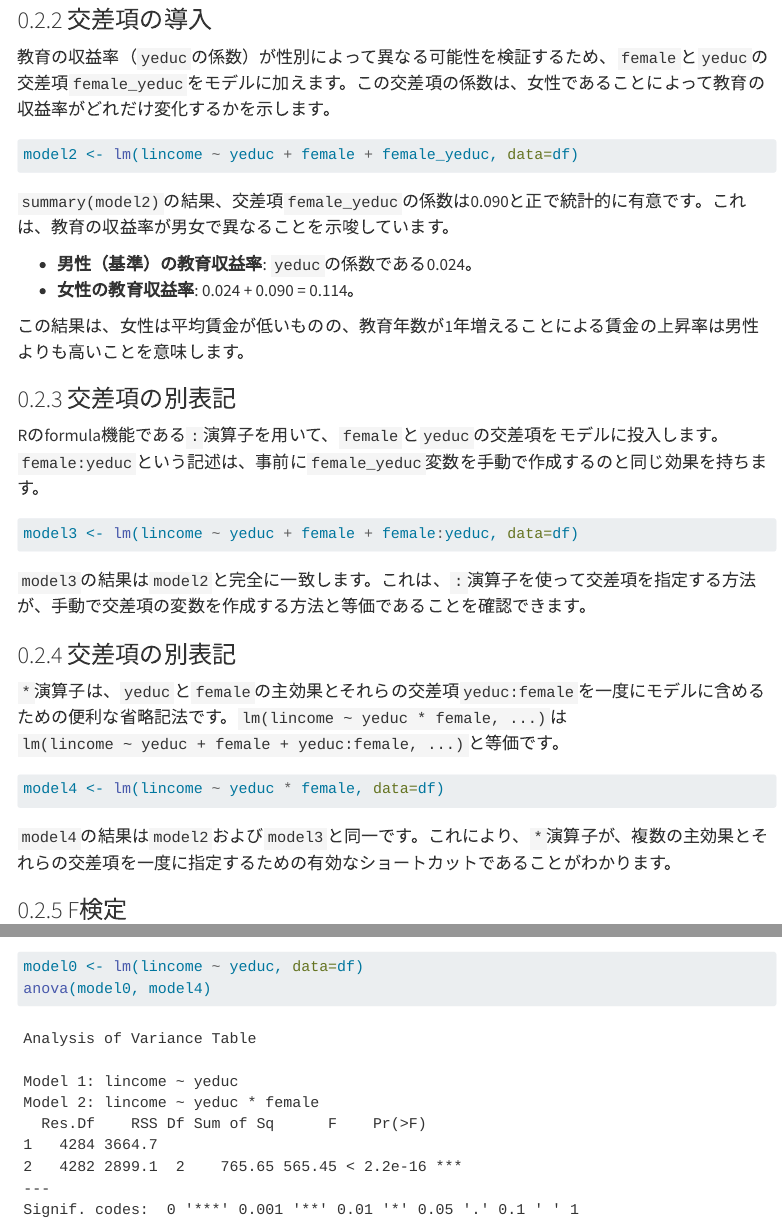
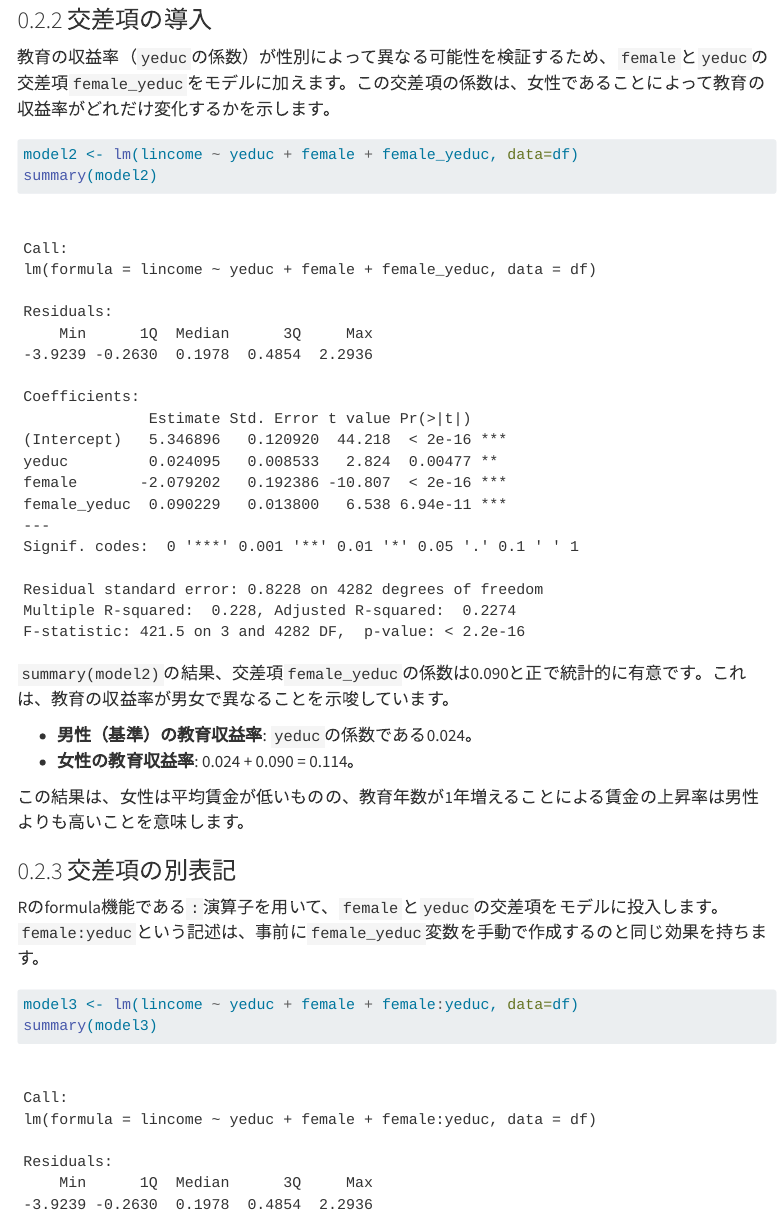
Before and after one commit to kenjimyzk/r-docs-positron, a Quarto document (02reg.qmd): the page in a window 1100 px wide, from 5550 px down, and a second part further down, joined at a grey line. Rendered offline with R 4.5, knitr and Pandoc in place of Quarto, with nearby package versions; some code elsewhere in the file could not run offline; menus at the side of the page are left out; long lines of code are wrapped.

Commit message:
Add summary output for model2, model3, and model4 to display regression results

````diff
--- a/02reg.qmd
+++ b/02reg.qmd
@@ -123,6 +123,7 @@ summary(model1)
 
 ```{r}
 model2 <- lm(lincome ~ yeduc + female + female_yeduc, data=df)
+summary(model2)
 ```
 
 `summary(model2)`の結果、交差項`female_yeduc`の係数は0.090と正で統計的に有意です。これは、教育の収益率が男女で異なることを示唆しています。
@@ -138,6 +139,7 @@ Rのformula機能である`:`演算子を用いて、`female`と`yeduc`の交差
 
 ```{r}
 model3 <- lm(lincome ~ yeduc + female + female:yeduc, data=df)
+summary(model3)
 ```
 
 `model3`の結果は`model2`と完全に一致します。これは、`:`演算子を使って交差項を指定する方法が、手動で交差項の変数を作成する方法と等価であることを確認できます。
@@ -148,6 +150,7 @@ model3 <- lm(lincome ~ yeduc + female + female:yeduc, data=df)
 
 ```{r}
 model4 <- lm(lincome ~ yeduc * female, data=df)
+summary(model4)
 ```
 
 `model4`の結果は`model2`および`model3`と同一です。これにより、`*`演算子が、複数の主効果とそれらの交差項を一度に指定するための有効なショートカットであることがわかります。
````
